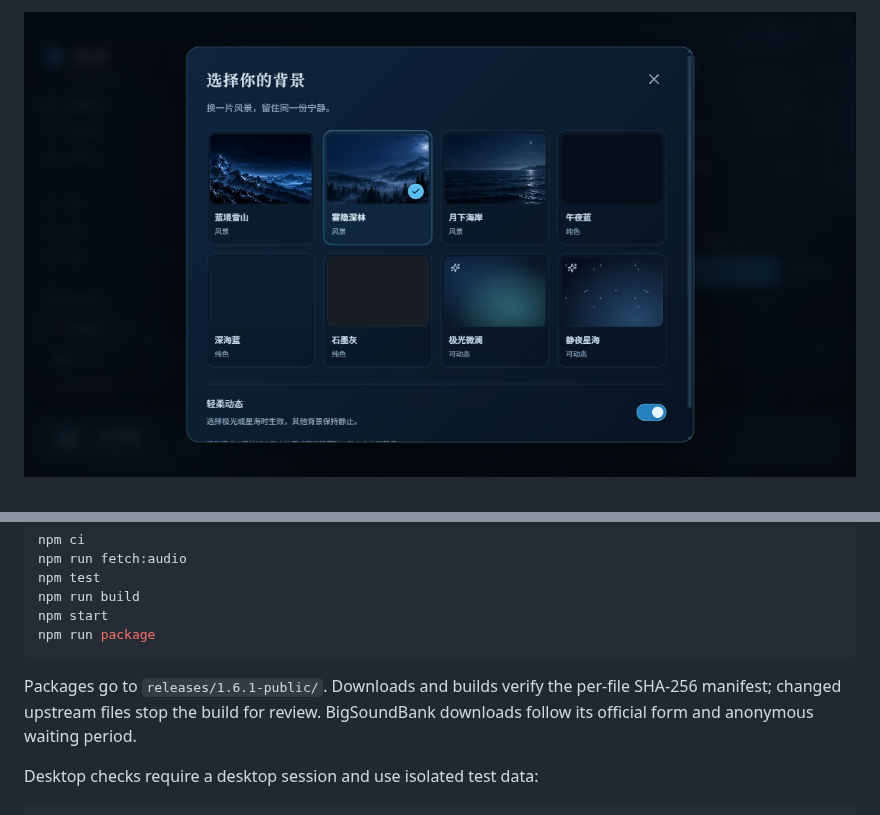
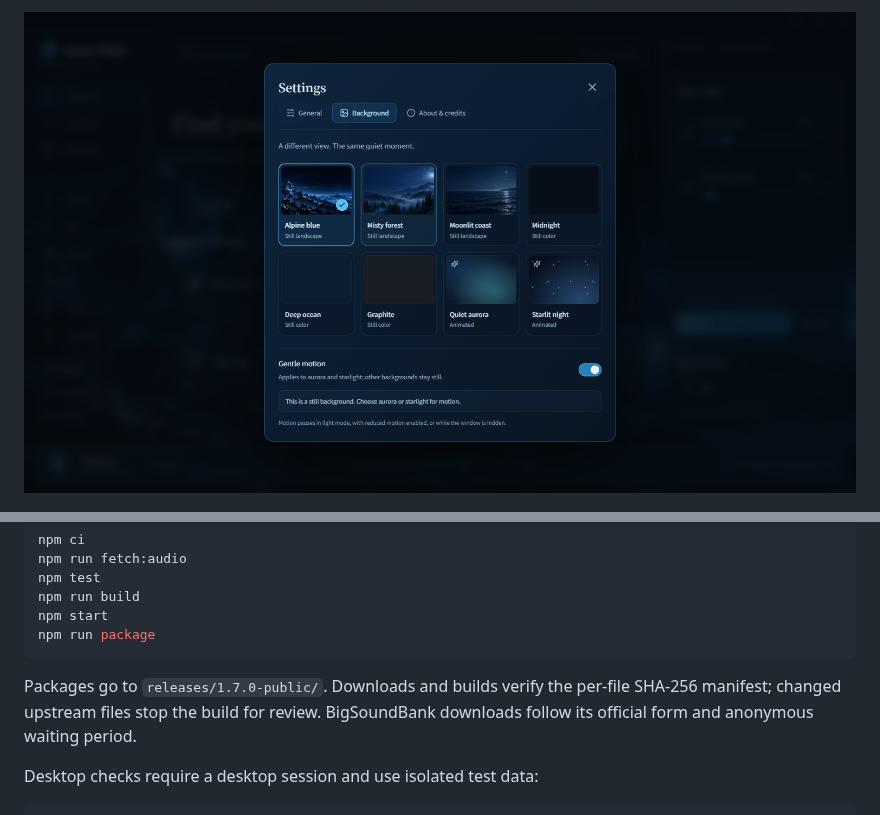
Before and after one commit to Gary06868/QuietField, a Markdown page: README.md, 2 parts joined by grey strips. Drawn GitHub-style; pictures changed too: docs/images/background-picker.png.

Commit message:
Publish 1.7.0 documentation, screenshots and download links

````diff
--- a/README.md
+++ b/README.md
@@ -71,7 +78,7 @@ npm start
 npm run package
 ```
 
-Packages go to `releases/1.6.1-public/`. Downloads and builds verify the per-file SHA-256 manifest; changed upstream files stop the build for review. BigSoundBank downloads follow its official form and anonymous waiting period.
+Packages go to `releases/1.7.0-public/`. Downloads and builds verify the per-file SHA-256 manifest; changed upstream files stop the build for review. BigSoundBank downloads follow its official form and anonymous waiting period.
 
 Desktop checks require a desktop session and use isolated test data:
 
````
Also changed, not shown: other parts of README.md (+15 -8 lines), README.zh-CN.md (+16 -9 lines), docs/release-1.7.0-preview.md (+2 -2 lines), docs/release-1.7.0.md (added, +39 -0 lines), docs/images/settings.png (added), 7 other files.
